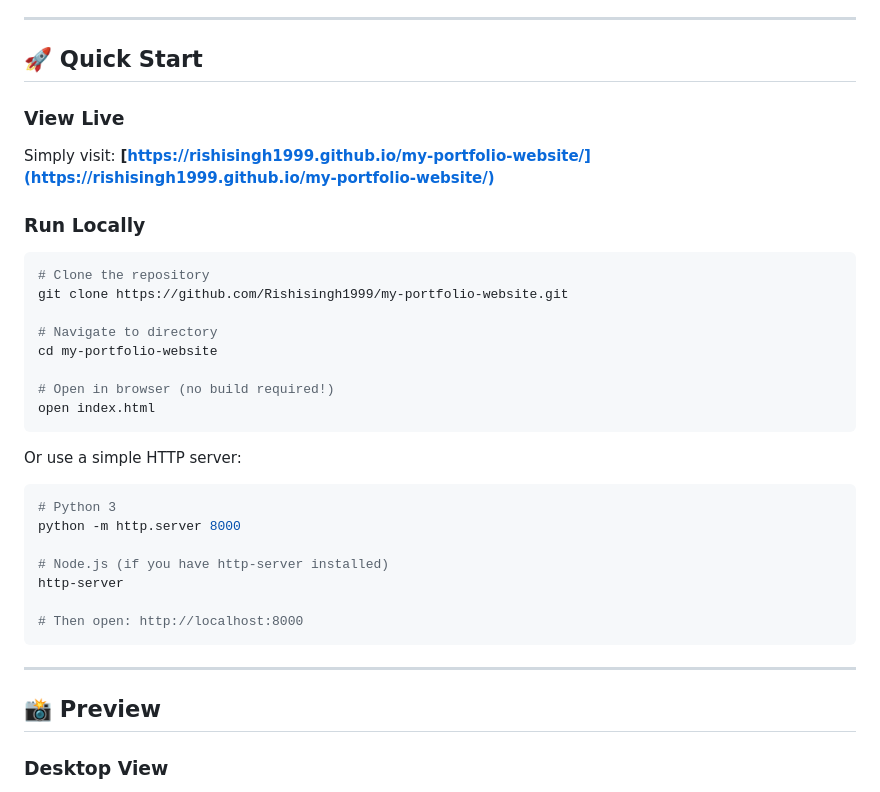
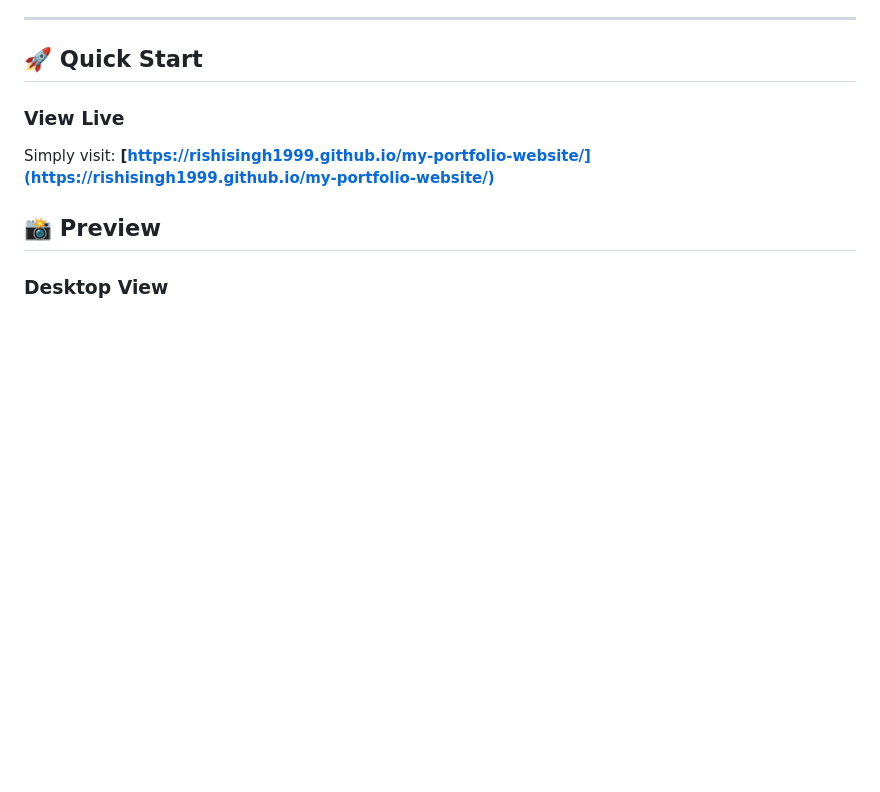
Before and after one commit to Rishisingh1999/my-portfolio-website, a Markdown page: README.md, the part around the change printed below. Rendered like a GitHub page; blank space fills up the shorter version.

````diff
--- a/README.md
+++ b/README.md
@@ -102,33 +101,6 @@ A cutting-edge portfolio website designed to showcase my professional journey as
 ### View Live
 Simply visit: **[https://rishisingh1999.github.io/my-portfolio-website/](https://rishisingh1999.github.io/my-portfolio-website/)**
 
-### Run Locally
-
-```bash
-# Clone the repository
-git clone https://github.com/Rishisingh1999/my-portfolio-website.git
-
-# Navigate to directory
-cd my-portfolio-website
-
-# Open in browser (no build required!)
-open index.html
-```
-
-Or use a simple HTTP server:
-
-```bash
-# Python 3
-python -m http.server 8000
-
-# Node.js (if you have http-server installed)
-http-server
-
-# Then open: http://localhost:8000
-```
-
----
-
 ## 📸 Preview
 
 ### Desktop View
````
Also changed, not shown: other parts of README.md (+0 -42 lines).
